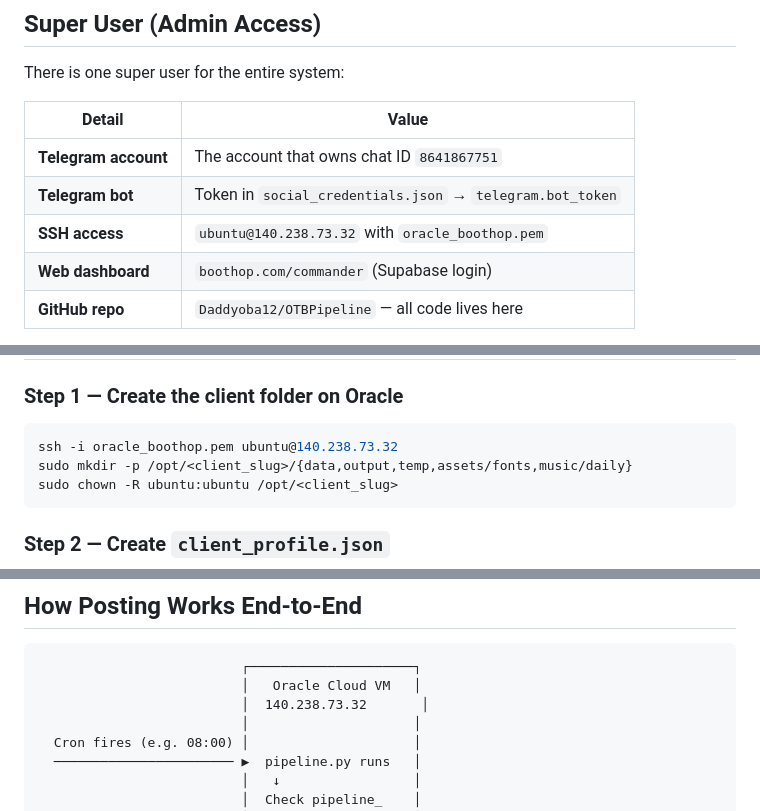
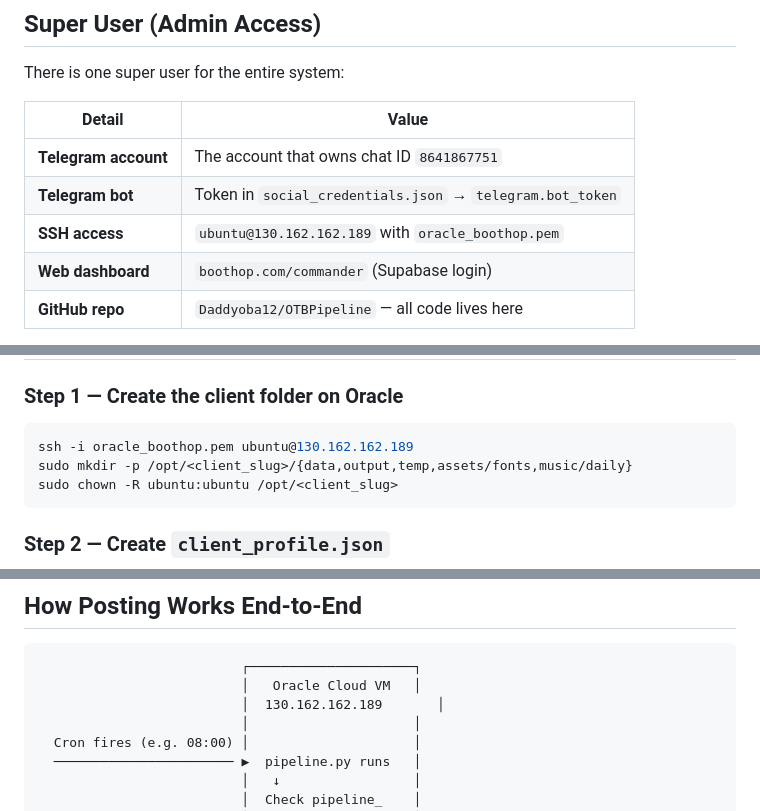
Before and after one commit to Daddyoba12/OTBPipeline, a Markdown page: docs/ORACLE_GUIDE.md, 3 parts joined by grey strips. Rendered like a GitHub page.

````diff
--- a/docs/ORACLE_GUIDE.md
+++ b/docs/ORACLE_GUIDE.md
@@ -68,7 +69,7 @@ There is one super user for the entire system:
 |--------|-------|
 | **Telegram account** | The account that owns chat ID `8641867751` |
 | **Telegram bot** | Token in `social_credentials.json` → `telegram.bot_token` |
-| **SSH access** | `ubuntu@140.238.73.32` with `oracle_boothop.pem` |
+| **SSH access** | `ubuntu@130.162.162.189` with `oracle_boothop.pem` |
 | **Web dashboard** | `boothop.com/commander` (Supabase login) |
 | **GitHub repo** | `Daddyoba12/OTBPipeline` — all code lives here |
 
@@ -141,7 +142,7 @@ Content uses live inventory from `cars.com` dealer feed. Videos rendered with G-
 ### Step 1 — Create the client folder on Oracle
 
 ```bash
-ssh -i oracle_boothop.pem ubuntu@140.238.73.32
+ssh -i oracle_boothop.pem ubuntu@130.162.162.189
 sudo mkdir -p /opt/<client_slug>/{data,output,temp,assets/fonts,music/daily}
 sudo chown -R ubuntu:ubuntu /opt/<client_slug>
 ```
@@ -512,7 +513,7 @@ Credentials are stored in the database and associated with the company slug. The
 ```
                           ┌─────────────────────┐
                           │   Oracle Cloud VM   │
-                          │  140.238.73.32       │
+                          │  130.162.162.189       │
                           │                     │
   Cron fires (e.g. 08:00) │                     │
   ─────────────────────── ▶  pipeline.py runs   │
````
Also changed, not shown: other parts of docs/ORACLE_GUIDE.md (+9 -8 lines).
